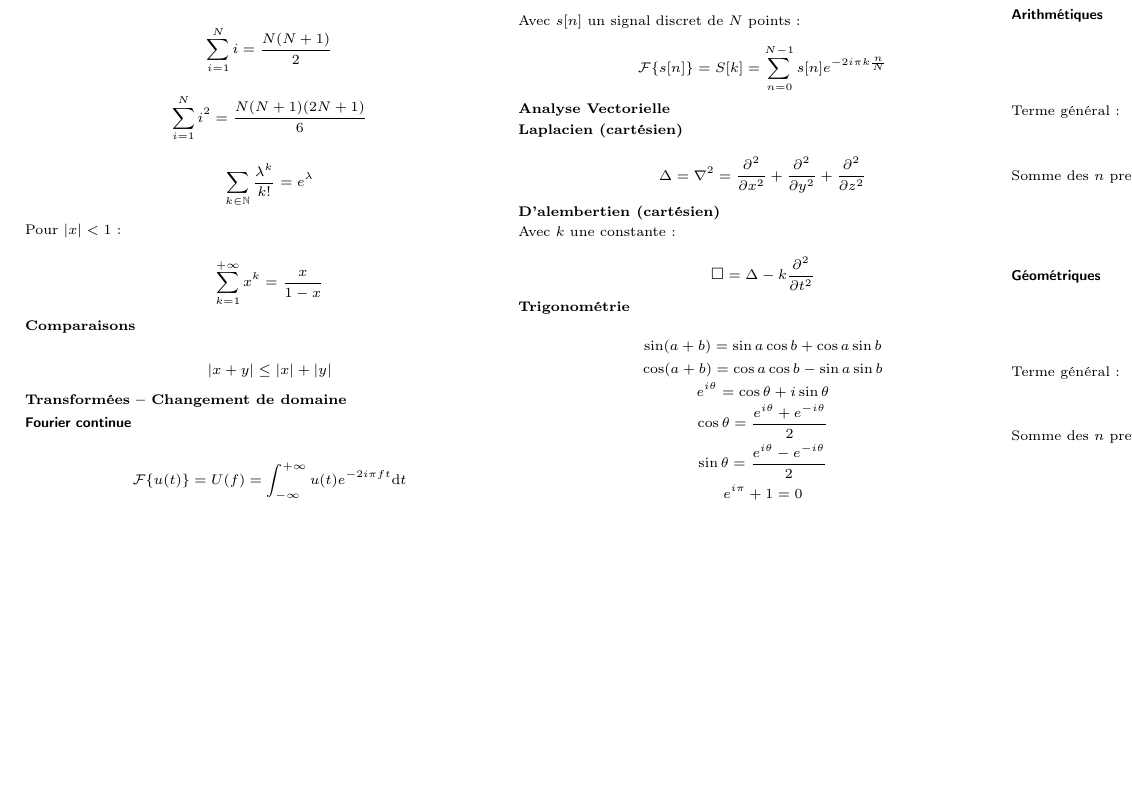
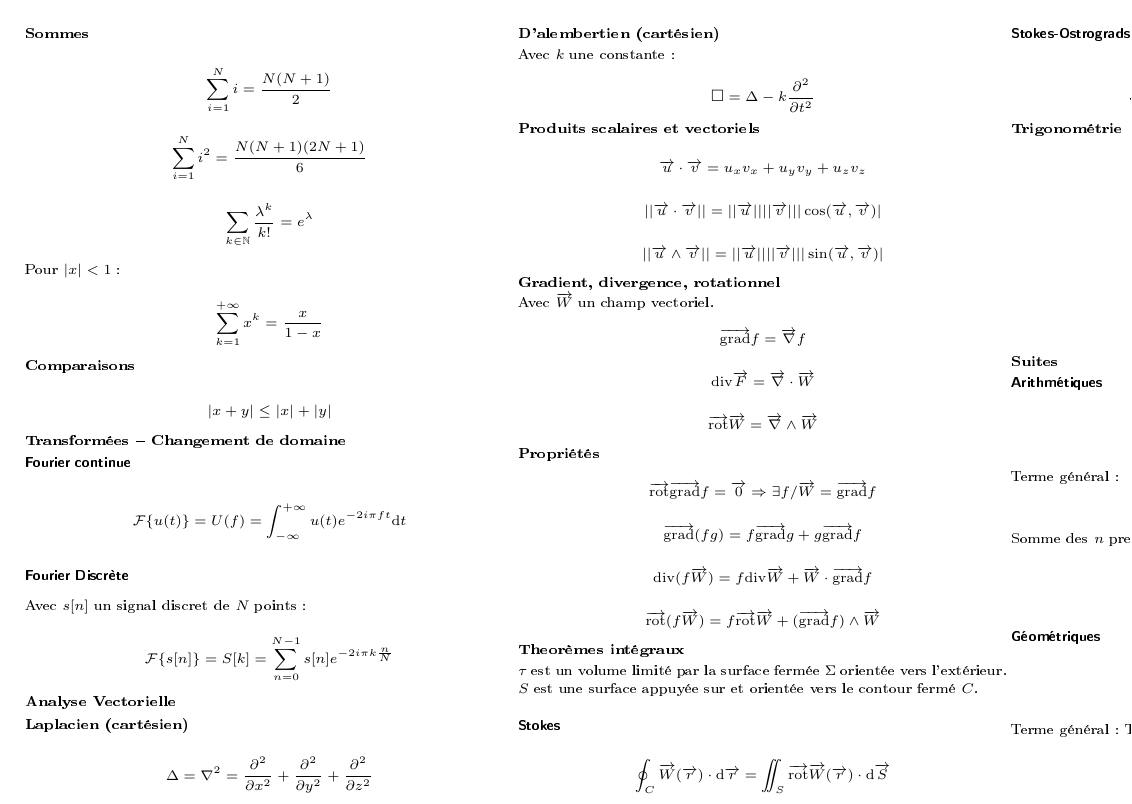
Before and after one commit to matael/cours_fac, a LaTeX document (megamemo/megamemo.tex): part of the page, cut at the place of the change, the shorter picture padded with empty space. The pictures show the PDF file megamemo/megamemo.pdf that the author committed with the source.

Commit message:
Memo plus complet

```diff
--- a/megamemo/megamemo.tex
+++ b/megamemo/megamemo.tex
@@ -98,3 +110,20 @@ Avec $k$ une constante :
 
 $$\Box = \Delta - k\frac{\partial^2}{\partial t^2}$$
 
+\subsection{Produits scalaires et vectoriels}
+
+$$\overrightarrow{u}\cdot\overrightarrow{v} = u_xv_x+u_yv_y+u_zv_z$$
+
+$$||\overrightarrow{u}\cdot\overrightarrow{v}|| =
+||\overrightarrow{u}||||\overrightarrow{v}|||\cos(\overrightarrow{u},\overrightarrow{v})|$$
+
+$$||\overrightarrow{u}\wedge\overrightarrow{v}|| =
+||\overrightarrow{u}||||\overrightarrow{v}|||\sin(\overrightarrow{u},\overrightarrow{v})|$$
+
+\subsection{Gradient, divergence, rotationnel}
+
+Avec $\overrightarrow{W}$ un champ vectoriel.
+
+$$\overrightarrow{\mathrm{grad}}f = \overrightarrow{\nabla}f$$
+
+$$\mathrm{div}\overrightarrow{F} = \overrightarrow{\nabla}\cdot\overrightarrow{W}$$
@@ -100,0 +141,10 @@ $$\Box = \Delta - k\frac{\partial^2}{\partial t^2}$$
+$$\rot(f\overrightarrow{W}) = f\rot\overrightarrow{W} + (\grad f)\wedge\overrightarrow{W}$$
+
+\subsection{Theorèmes intégraux}
+
+$\tau$ est un volume limité par la surface fermée $\Sigma$ orientée vers l'extérieur.
+$S$ est une surface appuyée sur et orientée vers le contour fermé $C$.
+
+\subsubsection{Stokes}
+
+$$\oint_C\overrightarrow{W}(\overrightarrow{r})\cdot\mathrm{d}\overrightarrow{r} =
@@ -134,9 +191,7 @@ $$\begin{cases}
 \end{cases}$$
 
 Terme général :
-
-$$u_n = aq^{n-n_0}
-
+TODO
 Somme des $n$ premiers termes :
 
 $$\sum_{p = 0}^n u_p = \frac{n+1}{2}(u_0 + u_n)$$
```
Also changed, not shown: megamemo/megamemo.pdf, megamemo/megamemo.tex (30 more changed lines).
